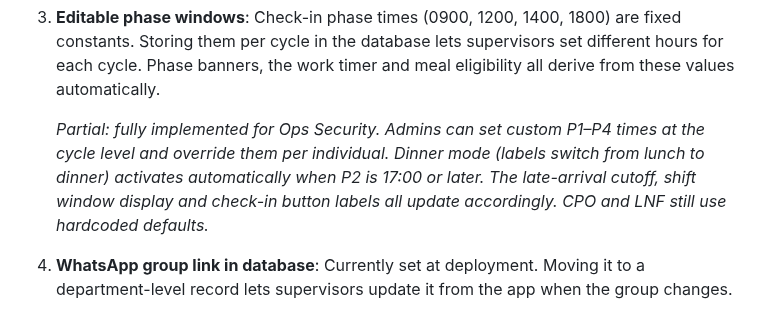
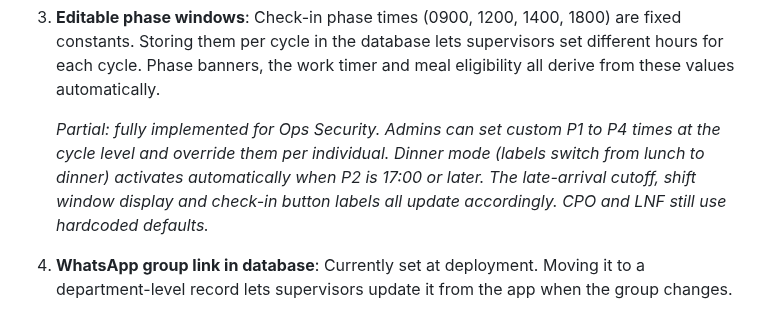
Before and after one commit to GOHSUNJIN/reservist, a Markdown page: README.md, the part around the change. GitHub-like rendering.

Commit message:
README: replace en dash in P1–P4 with P1 to P4
Removes the only non-ASCII dash from the document, keeping the README
free of em and en dashes throughout.

Co-Authored-By: Claude Sonnet 4.6 <noreply@anthropic.com>

```diff
--- a/README.md
+++ b/README.md
@@ -1115,7 +1115,7 @@ These are the things that currently require a developer to change. Eliminating t
 
 3. **Editable phase windows**: Check-in phase times (0900, 1200, 1400, 1800) are fixed constants. Storing them per cycle in the database lets supervisors set different hours for each cycle. Phase banners, the work timer and meal eligibility all derive from these values automatically.
 
-   _Partial: fully implemented for Ops Security. Admins can set custom P1–P4 times at the cycle level and override them per individual. Dinner mode (labels switch from lunch to dinner) activates automatically when P2 is 17:00 or later. The late-arrival cutoff, shift window display and check-in button labels all update accordingly. CPO and LNF still use hardcoded defaults._
+   _Partial: fully implemented for Ops Security. Admins can set custom P1 to P4 times at the cycle level and override them per individual. Dinner mode (labels switch from lunch to dinner) activates automatically when P2 is 17:00 or later. The late-arrival cutoff, shift window display and check-in button labels all update accordingly. CPO and LNF still use hardcoded defaults._
 
 4. **WhatsApp group link in database**: Currently set at deployment. Moving it to a department-level record lets supervisors update it from the app when the group changes.
 
```
